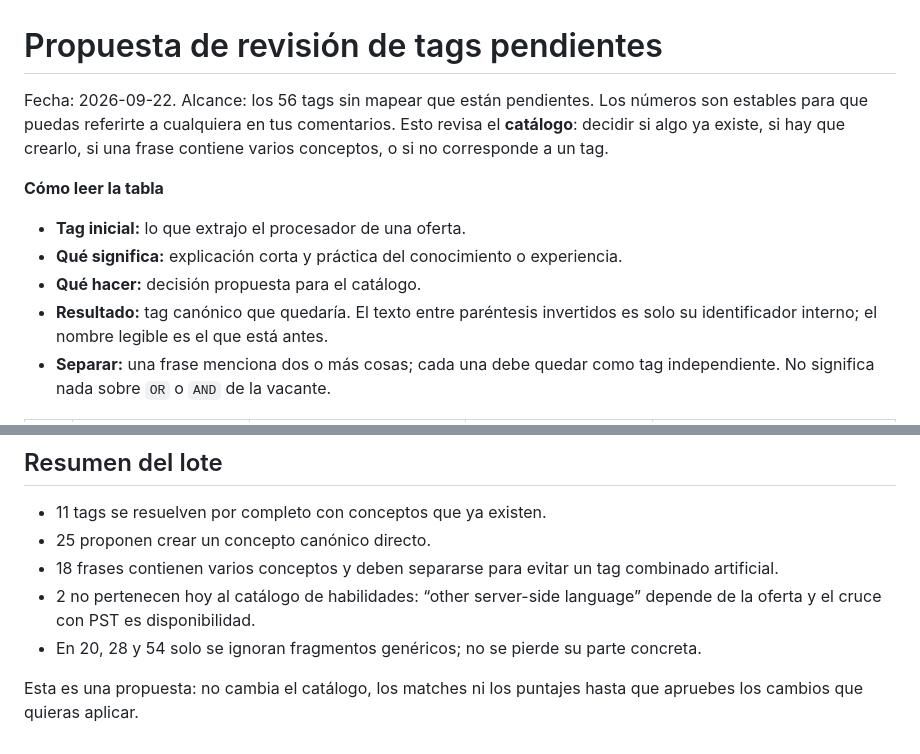
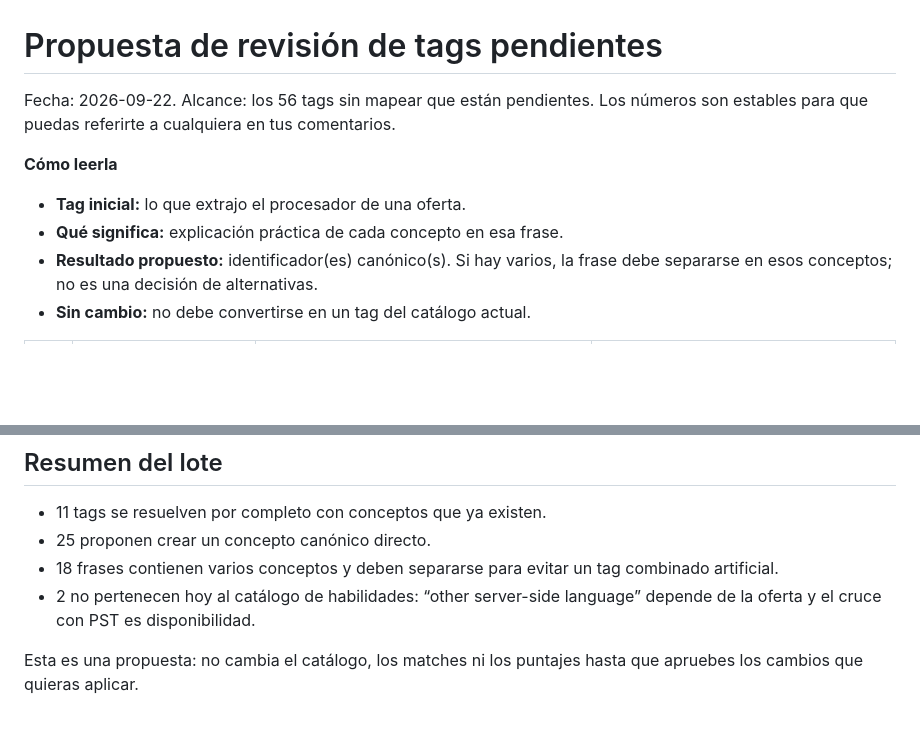
Before and after one commit to daniel-navas/job-queue, a Markdown page: docs/unmapped-review-proposal.md, 2 parts joined by grey strips. Drawn GitHub-style; blank space fills up the shorter version.

Commit message:
Refine pending tag review format

```diff
--- a/docs/unmapped-review-proposal.md
+++ b/docs/unmapped-review-proposal.md
@@ -1,17 +1,13 @@
 # Propuesta de revisión de tags pendientes
 
-Fecha: 2026-09-22. Alcance: los 56 tags sin mapear que están pendientes.
-Los números son estables para que puedas referirte a cualquiera en tus
-comentarios. Esto revisa el **catálogo**: decidir si algo ya existe, si hay que
-crearlo, si una frase contiene varios conceptos, o si no corresponde a un tag.
+Fecha: 2026-09-22. Alcance: los 56 tags sin mapear que están pendientes. Los
+números son estables para que puedas referirte a cualquiera en tus comentarios.
 
-**Cómo leer la tabla**
+**Cómo leerla**
 
 - **Tag inicial:** lo que extrajo el procesador de una oferta.
-- **Qué significa:** explicación corta y práctica del conocimiento o experiencia.
-- **Qué hacer:** decisión propuesta para el catálogo.
-- **Resultado:** tag canónico que quedaría. El texto entre paréntesis invertidos
-  es solo su identificador interno; el nombre legible es el que está antes.
-- **Separar:** una frase menciona dos o más cosas; cada una debe quedar como tag
-  independiente. No significa nada sobre `OR` o `AND` de la vacante.
+- **Qué significa:** explicación práctica de cada concepto en esa frase.
+- **Resultado propuesto:** identificador(es) canónico(s). Si hay varios, la
+  frase debe separarse en esos conceptos; no es una decisión de alternativas.
+- **Sin cambio:** no debe convertirse en un tag del catálogo actual.
 
@@ -82,8 +78,6 @@ crearlo, si una frase contiene varios conceptos, o si no corresponde a un tag.
   combinado artificial.
 - 2 no pertenecen hoy al catálogo de habilidades: “other server-side language”
   depende de la oferta y el cruce con PST es disponibilidad.
-- En 20, 28 y 54 solo se ignoran fragmentos genéricos; no se pierde su parte
-  concreta.
 
 Esta es una propuesta: no cambia el catálogo, los matches ni los puntajes hasta
 que apruebes los cambios que quieras aplicar.
```
Also changed, not shown: other parts of docs/unmapped-review-proposal.md (+58 -58 lines).
